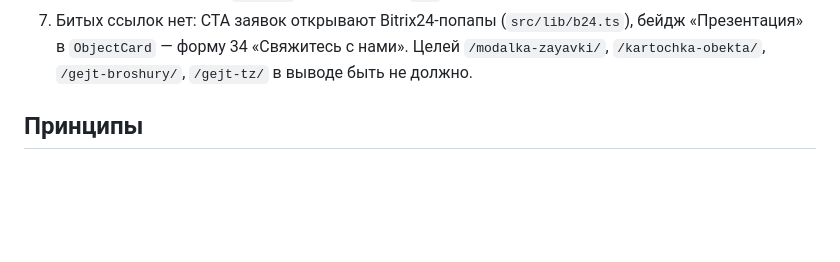
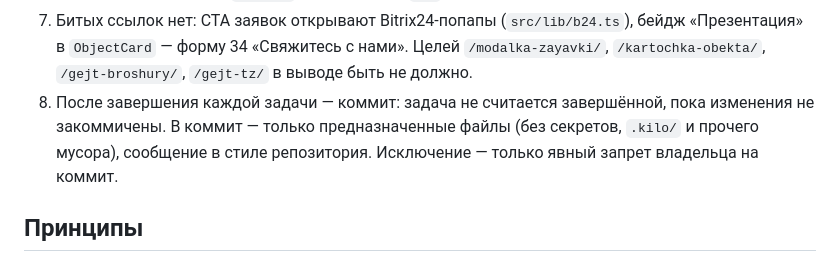
Before and after one commit to akfrolov/mm-prom-web, a Markdown page: AGENTS.md, the part around the change. GitHub-like rendering; blank space fills up the shorter version.

Commit message:
docs(agents): обязательный коммит после каждой задачи

```diff
--- a/AGENTS.md
+++ b/AGENTS.md
@@ -55,6 +55,11 @@ Sitemap; staging (`MMPROM_ENV=staging`, `ASTRO_SITE=<staging>`) — noindex, б
    (`src/lib/b24.ts`), бейдж «Презентация» в `ObjectCard` — форму 34
    «Свяжитесь с нами». Целей `/modalka-zayavki/`, `/kartochka-obekta/`,
    `/gejt-broshury/`, `/gejt-tz/` в выводе быть не должно.
+8. После завершения каждой задачи — коммит: задача не считается
+   завершённой, пока изменения не закоммичены. В коммит — только
+   предназначенные файлы (без секретов, `.kilo/` и прочего мусора),
+   сообщение в стиле репозитория. Исключение — только явный запрет
+   владельца на коммит.
 
 ## Принципы
 
```
